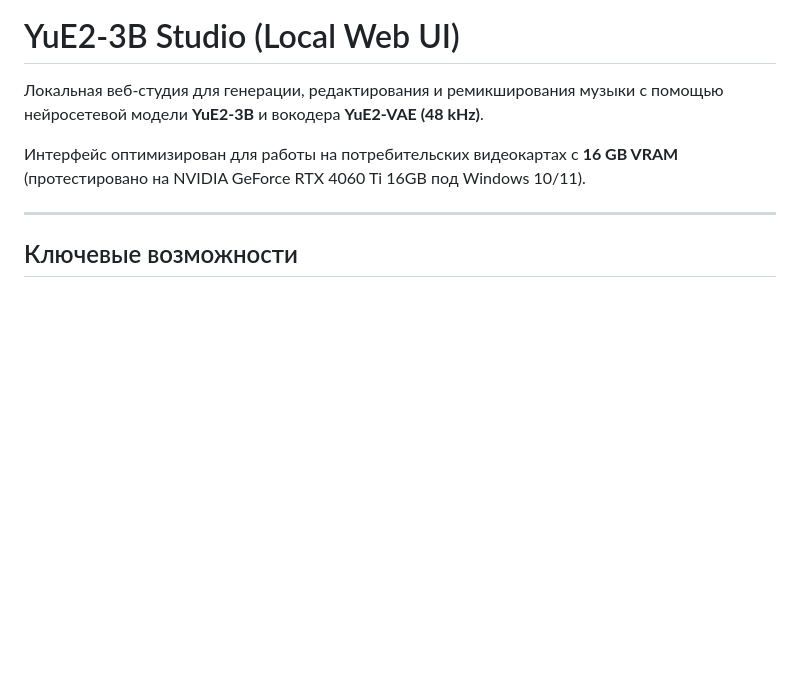
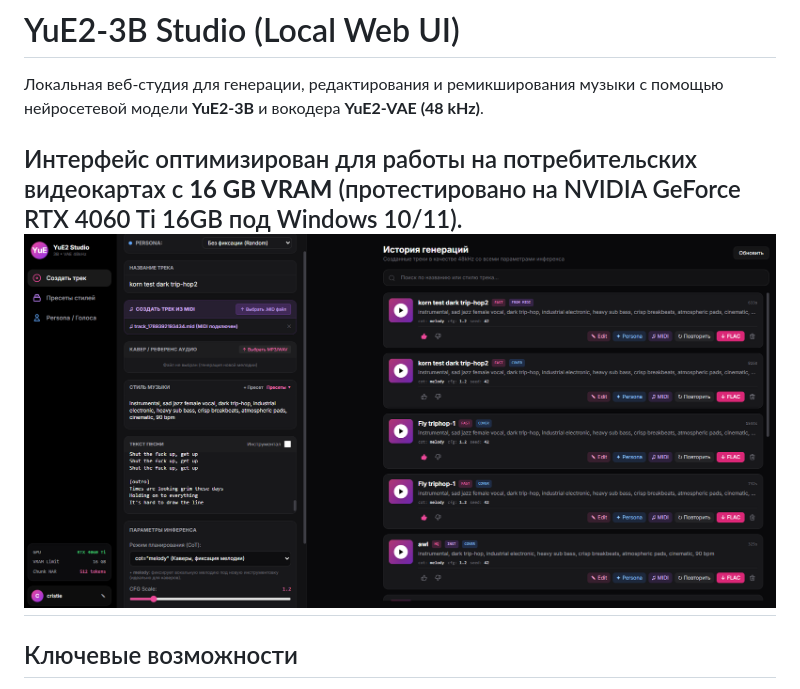
Before and after one commit to cristie-music/YuE2-3B-Studio, a Markdown page: README.md, the part around the change. GitHub-like rendering; pictures changed too: screenshot.PNG (added); blank space fills up the shorter version.

Commit message:
add screenshot

```diff
--- a/README.md
+++ b/README.md
@@ -3,7 +3,7 @@
 Локальная веб-студия для генерации, редактирования и ремикширования музыки с помощью нейросетевой модели **YuE2-3B** и вокодера **YuE2-VAE (48 kHz)**.
 
 Интерфейс оптимизирован для работы на потребительских видеокартах с **16 GB VRAM** (протестировано на NVIDIA GeForce RTX 4060 Ti 16GB под Windows 10/11).
-
+![Studio GUI](screenshot.PNG)
 ---
 
 ## Ключевые возможности
```
